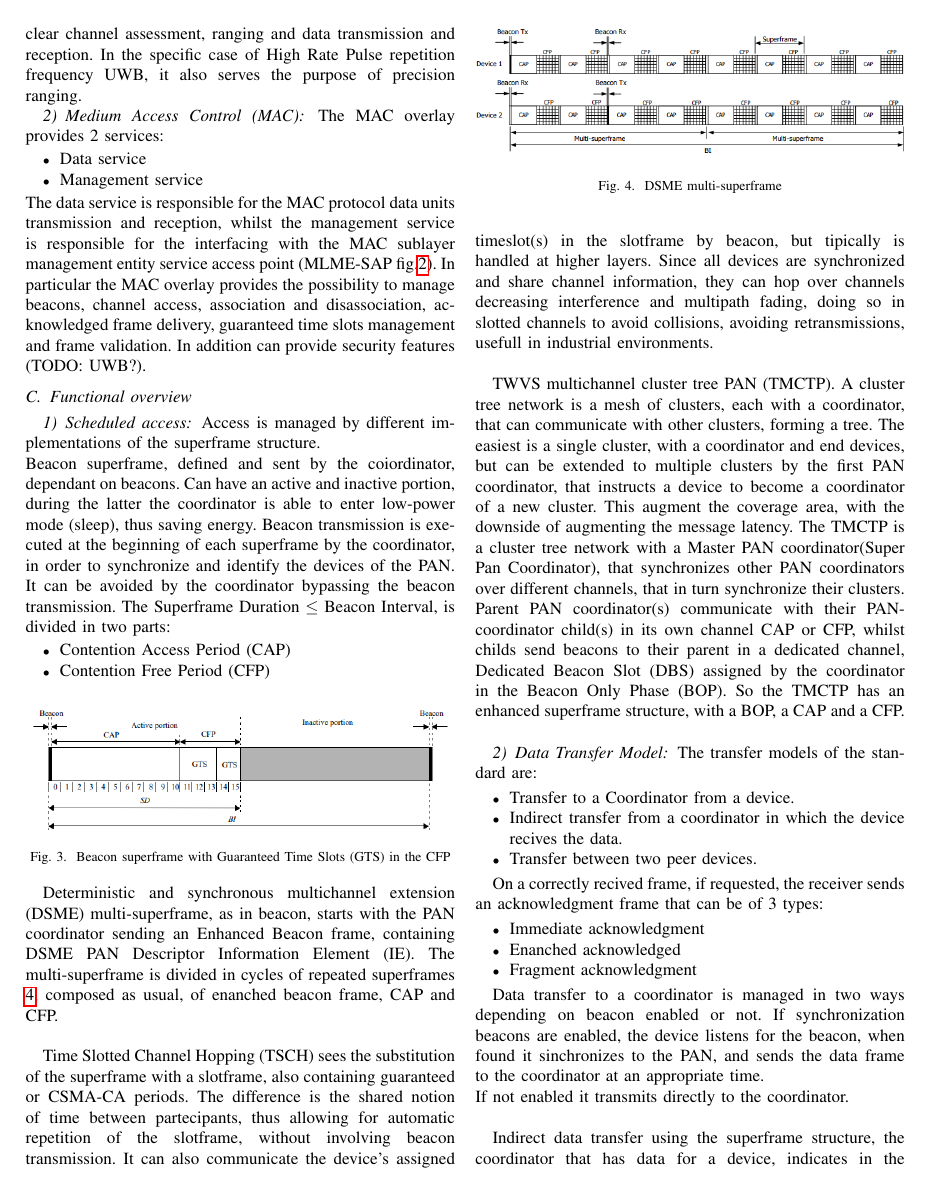
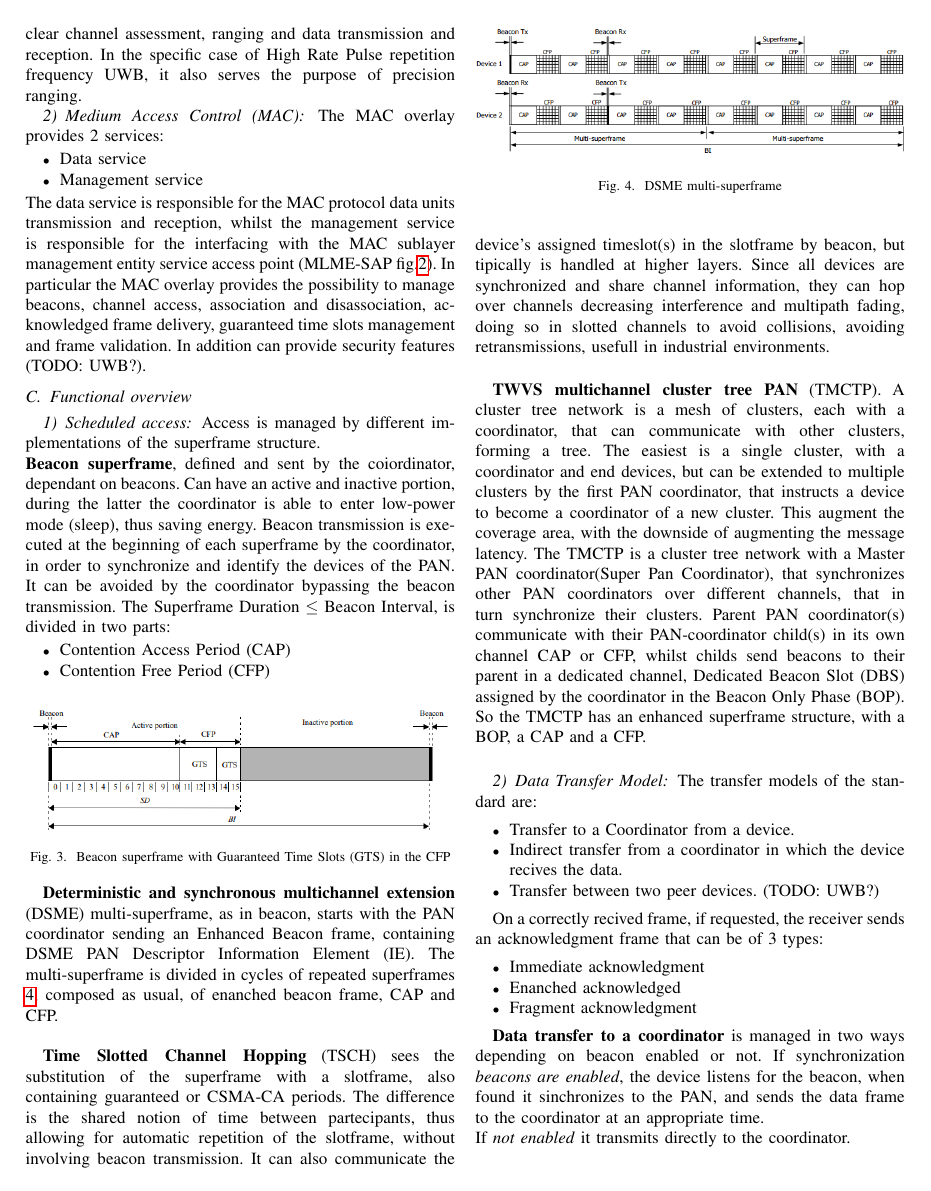
Before and after one commit to gdr00/802.15.4_2024-StandardRecap-HRP_UWB, a LaTeX paper (main.tex): page 2 of 3. The pictures show the PDF file main.pdf that the author committed with the source.

Commit message:
formatted important stuff

```diff
--- a/main.tex
+++ b/main.tex
@@ -484,7 +484,7 @@ and frame validation. In addition can provide security features (TODO: UWB?).
 \subsection{Functional overview}
 \subsubsection{Scheduled access}
 Access is managed by different implementations of the superframe structure.\\
-Beacon superframe, defined and sent by the coiordinator, dependant on beacons.
+\textbf{Beacon superframe}, defined and sent by the coiordinator, dependant on beacons.
 Can have an active and inactive portion, during the latter the coordinator is able
 to enter low-power mode (sleep), thus saving energy.
 Beacon transmission is executed at the beginning of each superframe by the coordinator,
@@ -503,8 +503,8 @@ The Superframe Duration $\le$ Beacon Interval, is divided in two parts:
     \label{fig:superframe}
 \end{figure}
 
-Deterministic and synchronous multichannel extension (DSME) multi-superframe, as in beacon,
-starts with the PAN coordinator sending an Enhanced Beacon frame, containing
+\textbf{Deterministic and synchronous multichannel extension} (DSME) multi-superframe, as
+in beacon, starts with the PAN coordinator sending an Enhanced Beacon frame, containing
 DSME PAN Descriptor Information Element (IE). The multi-superframe is divided in
 cycles of repeated superframes \ref{fig:multi-superframe}, composed as usual,
 of enanched beacon frame, CAP and CFP.\\
@@ -516,16 +516,16 @@ of enanched beacon frame, CAP and CFP.\\
     \label{fig:multi-superframe}
 \end{figure}
 
-Time Slotted Channel Hopping (TSCH) sees the substitution of the superframe with a slotframe,
-also containing guaranteed or CSMA-CA periods. The difference is the shared notion of time
-between partecipants, thus allowing for automatic repetition of the slotframe, without
+\textbf{Time Slotted Channel Hopping} (TSCH) sees the substitution of the superframe with a
+slotframe, also containing guaranteed or CSMA-CA periods. The difference is the shared notion
+of time between partecipants, thus allowing for automatic repetition of the slotframe, without
 involving beacon transmission. It can also communicate the device's assigned timeslot(s) in
 the slotframe by beacon, but tipically is handled at higher layers.
 Since all devices are synchronized and share channel information, they can hop over channels
 decreasing interference and multipath fading, doing so in slotted channels to avoid collisions,
 avoiding retransmissions, usefull in industrial environments.\\
 
-TWVS multichannel cluster tree PAN (TMCTP).
+\textbf{TWVS multichannel cluster tree PAN} (TMCTP).
 A cluster tree network is a mesh of clusters, each with a coordinator,
 that can communicate with other clusters, forming a tree. The easiest is a single cluster,
 with a coordinator and end devices, but can be extended to multiple clusters
@@ -545,7 +545,7 @@ The transfer models of the standard are:
 \begin{itemize}
     \item Transfer to a Coordinator from a device.
     \item Indirect transfer from a coordinator in which the device recives the data.
-    \item Transfer between two peer devices.
+    \item Transfer between two peer devices. (TODO: UWB?)
 \end{itemize}
 
 On a correctly recived frame, if requested, the receiver sends an acknowledgment frame that
@@ -556,12 +556,13 @@ can be of 3 types:
     \item Fragment acknowledgment
 \end{itemize}
 
-Data transfer to a coordinator is managed in two ways depending on beacon enabled or not.
-If synchronization beacons are enabled, the device listens for the beacon, when found it
-sinchronizes to the PAN, and sends the data frame to the coordinator at an appropriate time.\\
-If not enabled it transmits directly to the coordinator.\\
+\textbf{Data transfer to a coordinator} is managed in two ways depending on beacon enabled
+or not. If synchronization \emph{beacons are enabled}, the device listens for the beacon, when found
+it sinchronizes to the PAN, and sends the data frame to the coordinator at an appropriate
+time.\\
+If \emph{not enabled} it transmits directly to the coordinator.\\
 
-Indirect data transfer using the superframe structure, the coordinator that has data for
+\textbf{Indirect data transfer} using the superframe structure, the coordinator that has data for
 a device, indicates in the beacon that a data message is pending. Since devices are
 synchronized through the beacon, they can listen for pending messages, if present, they
 send a Data Request command to the coordinator, that in turn sends the data frame and when
@@ -571,9 +572,10 @@ the data and sends it to the device up on request by the latter. Else the coordi
 has no data, either indicates it on the returned ACK if requested by the device that sent the
 Data Request, or in a Data Frame with zero payload.\\
 
-Data transfer between two peer devices is managed either by a device that constantly recives
-or sichronizes with the sending device. In the first case the device attempts to send data
-when channel access is gained, in the second case other measures are taken to achieve sync.\\
+Data transfer \textbf{between two peer} devices is managed either by a device that constantly
+recives or sichronizes with the sending device. In the first case the device attempts to
+send data when channel access is gained, in the second case other measures are taken to
+achieve sync.\\
 
 \subsubsection{Frame Structure}
 
```
Also changed, not shown: main.pdf.
